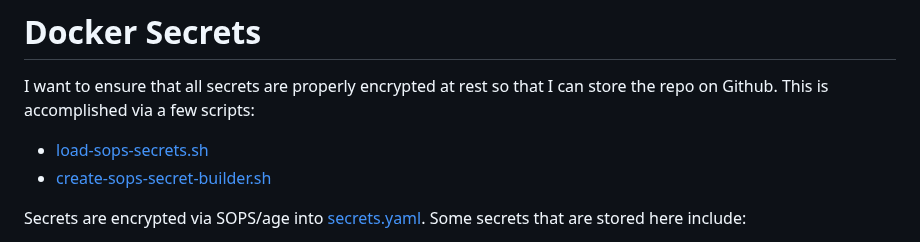
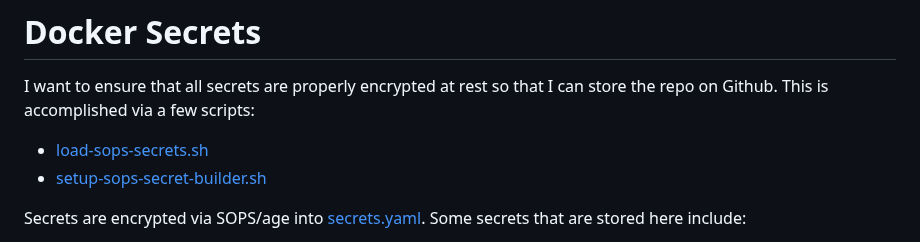
Before and after one commit to kenlasko/docker-rpi1, a Markdown page: README.md, the part around the change. Rendered like a GitHub page.

Commit message:
Minor doc update

```diff
--- a/README.md
+++ b/README.md
@@ -18,7 +18,7 @@ Links to my other repositories mentioned or used in this repo:
 # Docker Secrets
 I want to ensure that all secrets are properly encrypted at rest so that I can store the repo on Github. This is accomplished via a few scripts:
 - [load-sops-secrets.sh](load-sops-secrets.sh)
-- [create-sops-secret-builder.sh](create-sops-secret-builder.sh)
+- [setup-sops-secret-builder.sh](setup-sops-secret-builder.sh)
 
 Secrets are encrypted via SOPS/age into [secrets.yaml](secrets.yaml). Some secrets that are stored here include:
 * `OMNI_JOIN_TOKEN` - token used for joining new machines to Omni
```
